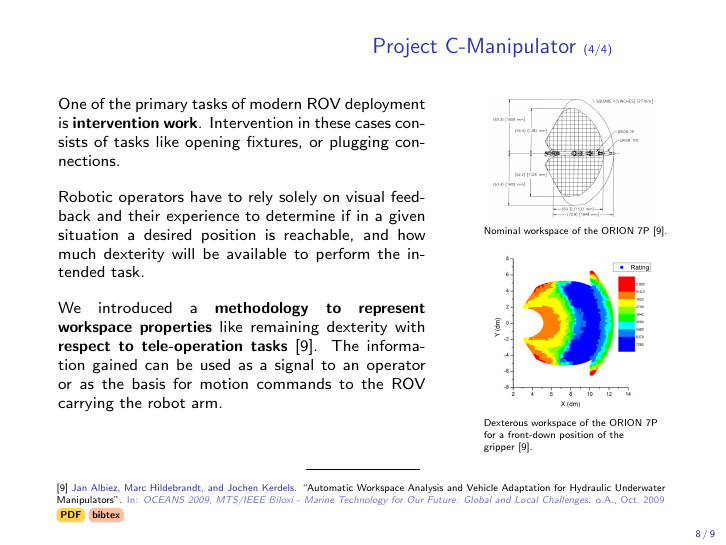
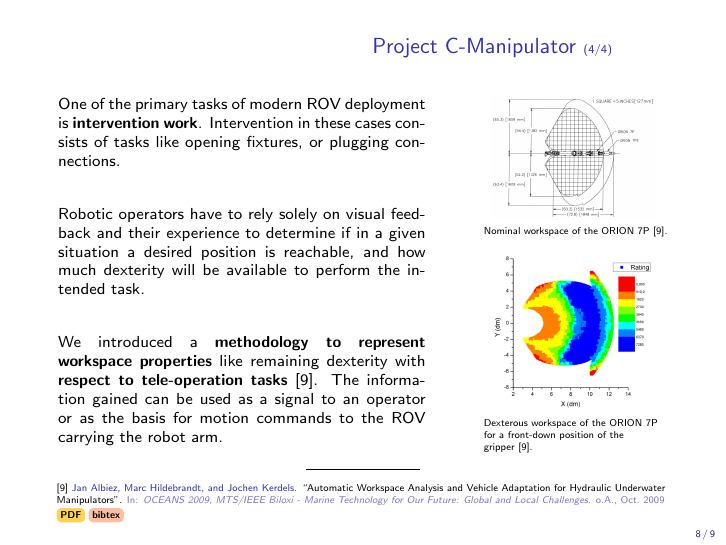
Before and after one commit to jkerdels/pub_overview, LaTeX slides (presentation/pub_overview.tex, which reads presentation/cmanipulator/slide.tex): page 8 of 9. The pictures show the PDF file presentation/pub_overview.pdf that the author committed with the source.

Commit message:
adjusted spacing between paragraphs on 4th cmanipulator slide

```diff
--- a/presentation/cmanipulator/slide.tex
+++ b/presentation/cmanipulator/slide.tex
@@ -164,12 +164,12 @@ One of the primary tasks of modern ROV deployment is {\bf intervention work}.
 Intervention in these cases consists of tasks like opening fixtures, or plugging
 connections.
 
-\vspace{1em}
+\vspace{2em}
 Robotic operators have to rely solely on visual feedback and their experience
 to determine if in a given situation a desired position is reachable, and how
 much dexterity will be available to perform the intended task.
 
-\vspace{1em}
+\vspace{2em}
 We introduced a {\bf methodology to represent workspace properties} like
 remaining dexterity with {\bf respect to tele-operation tasks}~\cite{Albiez2009}.
 The information gained can be used as a signal to an operator or as the basis
```
Also changed, not shown: presentation/pub_overview.pdf.
